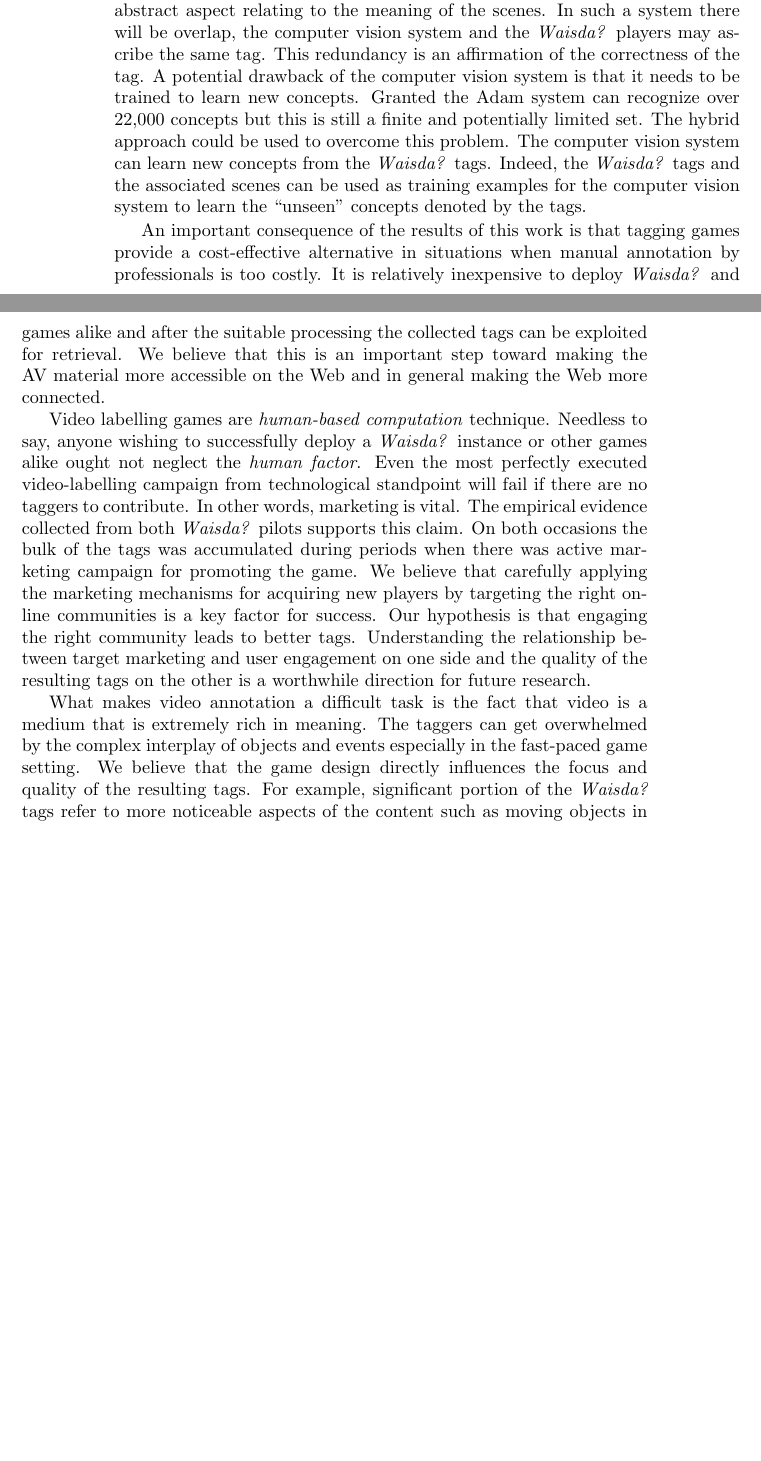
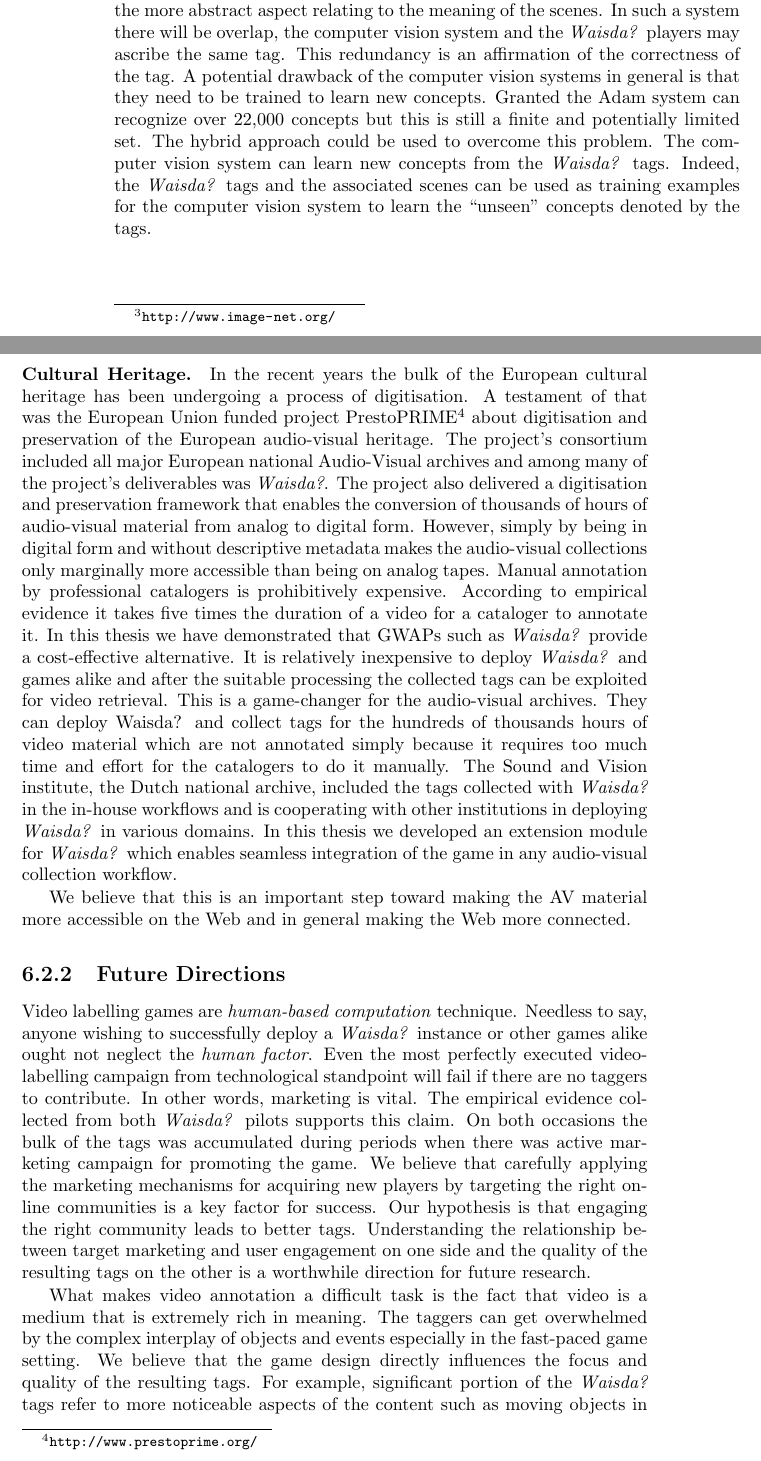
Before and after one commit to Riste/thesis, a LaTeX thesis (thesis.tex, which reads conclusion.tex): two parts of pages 82 and 83 of 115, joined at a grey line, cut so that both start at the same text, the shorter picture padded with empty space. Compiled offline with pdfLaTeX.

Commit message:
conclusion: cultural heritage

```diff
--- a/conclusion.tex
+++ b/conclusion.tex
@@ -73,16 +73,19 @@ In this thesis we investigated the added value of the tags collected with the vi
 In the recent years there were advancements in many fields that are related to the scope of the work presented in this thesis. Following is a non-exhaustive list of the most relevant ones.
 
 \paragraph{Computer Vision.} Thanks to the advancements made in the area of deep learning \cite{Bengio:2013:RLR:2498740.2498889,Arel:2010:RFD:1921914.1921920,Schmidhuber:deep-learning} the field of computer vision witnessed important breakthroughs in the recent years. Using vast number of high-resolution example images, the deep convolutional neural networks can be trained to classify and label scenes and objects depicted in new unseen images \cite{NIPS2012_4824,10.1109/TPAMI.2012.231}. An excellent example of this idea put into practice is the Microsoft's Project Adam \cite{project-adam}. The Adam computer vision system is hailed to be advanced enough to tell the difference, for example, between a picture of a Pembroke and a Cardigan Corgi (dog breeds), a task that is quite difficult even for a person. The Adam system is fuelled by a deep convolutional neural network which has been trained with over 14 million images split up into 22,000 categories drawn from the ImageNet database\footnote{\url{http://www.image-net.org/}}. Another computer vision task that has benefited greatly from deep learning is face recognition. The Facebook's DeepFace system is able to tell whether two unfamiliar photos of faces show the same person with accuracy almost as high as that of a human regardless of variations in lighting or whether the person in the picture is directly facing the camera \cite{Taigman_2014_CVPR,DBLP:conf/cvpr/ZhangPTFB15}. The deep learning techniques have been applied to the medium of video as well. Karpathy et al. used convolutional neural networks for large-scale video classification. Deep learning has also been exploited to for human action recognition in videos \cite{DBLP:journals/corr/SimonyanZ14,Ji:2013:CNN:2412386.2412939}. In spite of all these advancements, the holy grail of computer vision, \textit{total scene understanding}, is still well outside the reach or the current state-of-the-art systems. This is even more true for the medium of video which compared to still images has the additional temporal dimension. A direct consequence of the temporal dimension and an excellent example of the complexity of scene understanding is the so-called \textit{Kuleshov effect}. It is a mental phenomenon by which viewers derive more meaning from the interaction of two sequential shots than from a single shot in isolation \cite{mobbs2006kuleshov}. This means that the meaning of a scene is not determined only by the scene itself but also by the scenes that preceded it. While the total scene understanding is presently unattainable for computers it is relatively easy for the average \textit{Waisda?} player. We have demonstrated that the \textit{Waisda?} tags refer ---among other things--- to the more abstract aspects of the videos such as topics.
-This hints to a potential hybrid approach to video annotation that combines computer vision and a human-computation technique such as \textit{Waisda?}. The computer vision system will detect and label objects, actions, generic scene classes, etc. and the \textit{Waisda?} players will tag the more abstract aspect relating to the meaning of the scenes. In such a system there will be overlap, the computer vision system and the \textit{Waisda?} players may ascribe the same tag. This redundancy is an affirmation of the correctness of the tag. A potential drawback of the computer vision system is that it needs to be trained to learn new concepts. Granted the Adam system can recognize over 22,000 concepts but this is still a finite and potentially limited set. The hybrid approach could be used to overcome this problem. The computer vision system can learn new concepts from the \textit{Waisda?} tags. Indeed, the \textit{Waisda?} tags and the associated scenes can be used as training examples for the computer vision system to learn the ``unseen" concepts denoted by the tags.
+This hints to a potential hybrid approach to video annotation that combines computer vision and a human-computation technique such as \textit{Waisda?}. The computer vision system will detect and label objects, actions, generic scene classes, etc. and the \textit{Waisda?} players will tag the more abstract aspect relating to the meaning of the scenes. In such a system there will be overlap, the computer vision system and the \textit{Waisda?} players may ascribe the same tag. This redundancy is an affirmation of the correctness of the tag. A potential drawback of the computer vision systems in general is that they need to be trained to learn new concepts. Granted the Adam system can recognize over 22,000 concepts but this is still a finite and potentially limited set. The hybrid approach could be used to overcome this problem. The computer vision system can learn new concepts from the \textit{Waisda?} tags. Indeed, the \textit{Waisda?} tags and the associated scenes can be used as training examples for the computer vision system to learn the ``unseen" concepts denoted by the tags.
+
+\paragraph{Cultural Heritage.} In the recent years the bulk of the European cultural heritage has been undergoing a process of digitisation. A testament of that was the European Union funded project PrestoPRIME\footnote{\url{http://www.prestoprime.org/}} about digitisation and preservation of the European audio-visual heritage. The project's consortium included all major European national Audio-Visual archives and among many of the project's deliverables was \textit{Waisda?}. The project also delivered a digitisation and preservation framework that enables the conversion of thousands of hours of audio-visual material from analog to digital form. However, simply by being in digital form and without descriptive metadata makes the audio-visual collections only marginally more accessible than being on analog tapes. Manual annotation by professional catalogers is prohibitively expensive. According to empirical evidence it takes five times the duration of a video for a cataloger to annotate it. In this thesis we have demonstrated that GWAPs such as \textit{Waisda?} provide a cost-effective alternative. It is relatively inexpensive to deploy \textit{Waisda?} and games alike and after the suitable processing the collected tags can be exploited for video retrieval. This is a game-changer for the audio-visual archives. They can deploy Waisda? and collect tags for the hundreds of thousands hours of video material which are not annotated simply because it requires too much time and effort for the catalogers to do it manually. The Sound and Vision institute, the Dutch national archive, included the tags collected with \textit{Waisda?} in the in-house workflows and is cooperating with other institutions in deploying \textit{Waisda?} in various domains. In this thesis we developed an extension module for \textit{Waisda?} which enables seamless integration of the game in any audio-visual collection workflow.
 
 
-An important consequence of the results of this work is that tagging games provide a cost-effective alternative in situations when manual annotation by professionals is too costly. It is relatively inexpensive to deploy \textit{Waisda?} and games alike and after the suitable processing the collected tags can be exploited for retrieval. We believe that this is an important step toward making the AV material more accessible on the Web and in general making the Web more connected.
+We believe that this is an important step toward making the AV material more accessible on the Web and in general making the Web more connected.
 
 
 
 
 %TODO You might get this even to a higher level by saying some things about how your research relates to the more general goals of AV-archives in our society.
 
+\subsection{Future Directions}
 Video labelling games are \textit{human-based computation} technique. Needless to say, anyone wishing to successfully deploy a \textit{Waisda?} instance or other games alike ought not neglect the \textit{human factor}. Even the most perfectly executed video-labelling campaign from technological standpoint will fail if there are no taggers to contribute. In other words, marketing is vital. The empirical evidence collected from both \textit{Waisda?} pilots supports this claim. On both occasions the bulk of the tags was accumulated during periods when there was active marketing campaign for promoting the game. We believe that carefully applying the marketing mechanisms for acquiring new players by targeting the right online communities is a key factor for success. Our hypothesis is that engaging the right community leads to better tags. Understanding the relationship between target marketing and user engagement on one side and the quality of the resulting tags on the other is a worthwhile direction for future research.
 
 What makes video annotation a difficult task is the fact that video is a medium that is extremely rich in meaning. The taggers can get overwhelmed by the complex interplay of objects and events especially in the fast-paced game setting. We believe that the game design directly influences the focus and quality of the resulting tags. For example, significant portion of the \textit{Waisda?} tags refer to more noticeable aspects of the content such as moving objects in the background or in the foreground, or prominent stationary objects. This is hardly surprising, after all these are things that are easy to reach consensus on and ultimately that is the goal of the game from the perspective of the players. We hypothesise that if the underlying goals\footnote{An example goal could be tagging the occurrences of specific type of events.} of the game creators are better aligned with the game objectives from the perspective of the players that will result in increased quality of the resulting tags. Understanding how the game design and game objectives influence the quality of the resulting tags is another worthwhile direction for future research.
```
